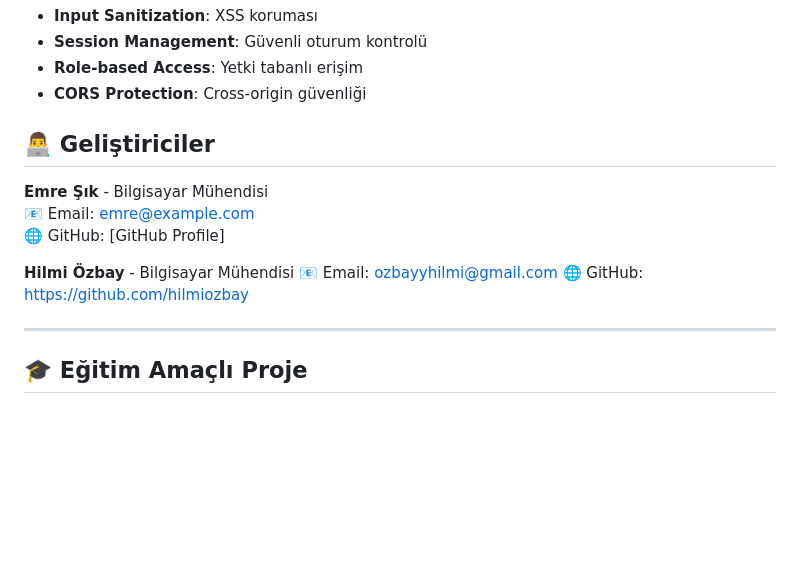
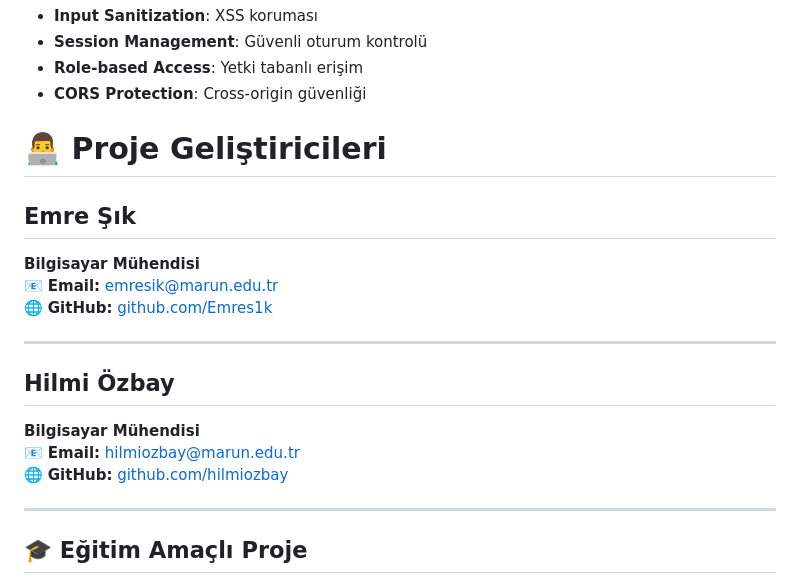
Before and after one commit to hilmiozbay/shopping-app, a Markdown page: README.md, the part around the change. GitHub-like rendering; blank space fills up the shorter version.

```diff
--- a/README.md
+++ b/README.md
@@ -255,17 +255,19 @@ web_proje/
 - **CORS Protection**: Cross-origin güvenliği
 
 
-## 👨‍💻 Geliştiriciler
+# 👨‍💻 Proje Geliştiricileri
 
+## Emre Şık
+**Bilgisayar Mühendisi**
+📧 **Email:** [emresik@marun.edu.tr](mailto:emresik@marun.edu.tr)
+🌐 **GitHub:** [github.com/Emres1k](https://github.com/Emres1k)
 
-**Emre Şık** - Bilgisayar Mühendisi
-📧 Email: emre@example.com
-🌐 GitHub: [GitHub Profile]
+---
 
-
-**Hilmi Özbay** - Bilgisayar Mühendisi
-📧 Email: ozbayyhilmi@gmail.com
-🌐 GitHub: https://github.com/hilmiozbay
+## Hilmi Özbay
+**Bilgisayar Mühendisi**
+📧 **Email:** [hilmiozbay@marun.edu.tr](mailto:hilmiozbay@marun.edu.tr)
+🌐 **GitHub:** [github.com/hilmiozbay](https://github.com/hilmiozbay)
 
 ---
 
```
